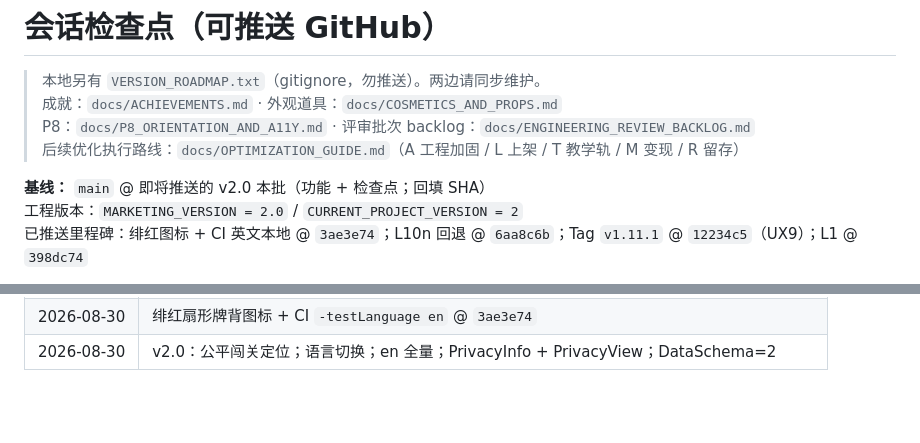
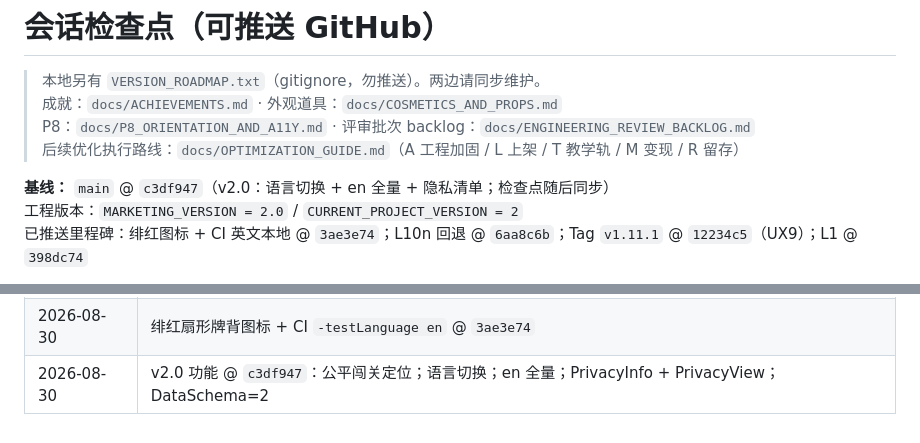
Before and after one commit to StormJx/blackjack-ios, a Markdown page: docs/SESSION_CHECKPOINT.md, 2 parts joined by grey strips. GitHub-like rendering; blank space fills up the shorter version.

Commit message:
同步会话检查点与新窗提示词至基线 c3df947（v2.0）。
Co-authored-by: Cursor <cursoragent@cursor.com>

```diff
--- a/docs/SESSION_CHECKPOINT.md
+++ b/docs/SESSION_CHECKPOINT.md
@@ -5,7 +5,7 @@
 > P8：`docs/P8_ORIENTATION_AND_A11Y.md` · 评审批次 backlog：`docs/ENGINEERING_REVIEW_BACKLOG.md`
 > 后续优化执行路线：`docs/OPTIMIZATION_GUIDE.md`（A 工程加固 / L 上架 / T 教学轨 / M 变现 / R 留存）
 
-**基线：** `main` @ 即将推送的 v2.0 本批（功能 + 检查点；回填 SHA）
+**基线：** `main` @ `c3df947`（v2.0：语言切换 + en 全量 + 隐私清单；检查点随后同步）
 工程版本：`MARKETING_VERSION = 2.0` / `CURRENT_PROJECT_VERSION = 2`
 已推送里程碑：绯红图标 + CI 英文本地 @ `3ae3e74`；L10n 回退 @ `6aa8c6b`；Tag `v1.11.1` @ `12234c5`（UX9）；L1 @ `398dc74`
 
@@ -159,4 +159,4 @@
 | 2026-08-04 | L1：String Catalog + 三刀迁移 @ `398dc74`；检查点 `0fa80e6` 已推送；动态 key 用 `L10n.key` |
 | 2026-08-05 | L10n 英文本地缺译回退 @ `6aa8c6b` |
 | 2026-08-30 | 绯红扇形牌背图标 + CI `-testLanguage en` @ `3ae3e74` |
-| 2026-08-30 | v2.0：公平闯关定位；语言切换；en 全量；PrivacyInfo + PrivacyView；DataSchema=2 |
+| 2026-08-30 | v2.0 功能 @ `c3df947`：公平闯关定位；语言切换；en 全量；PrivacyInfo + PrivacyView；DataSchema=2 |
```
Also changed, not shown: docs/NEXT_SESSION_PROMPT.md (+1 -1 lines).
